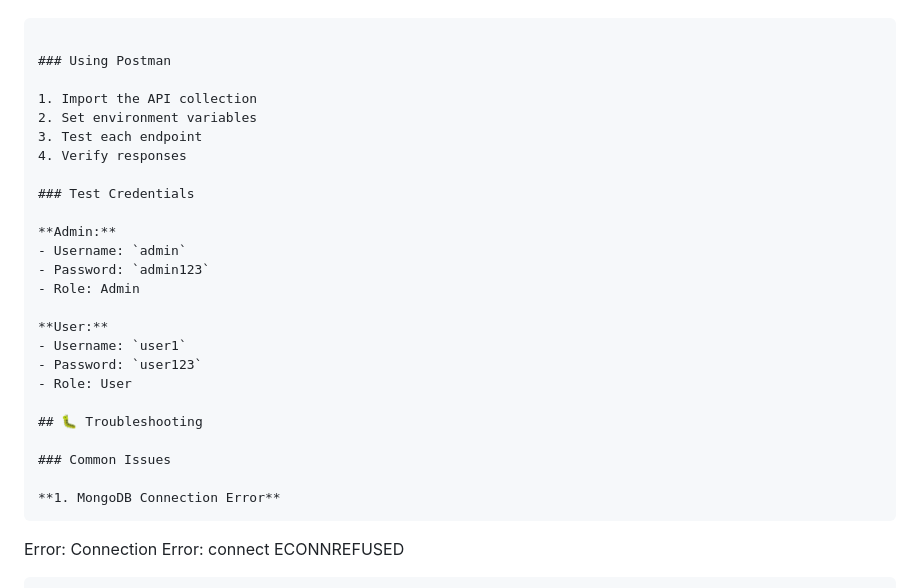
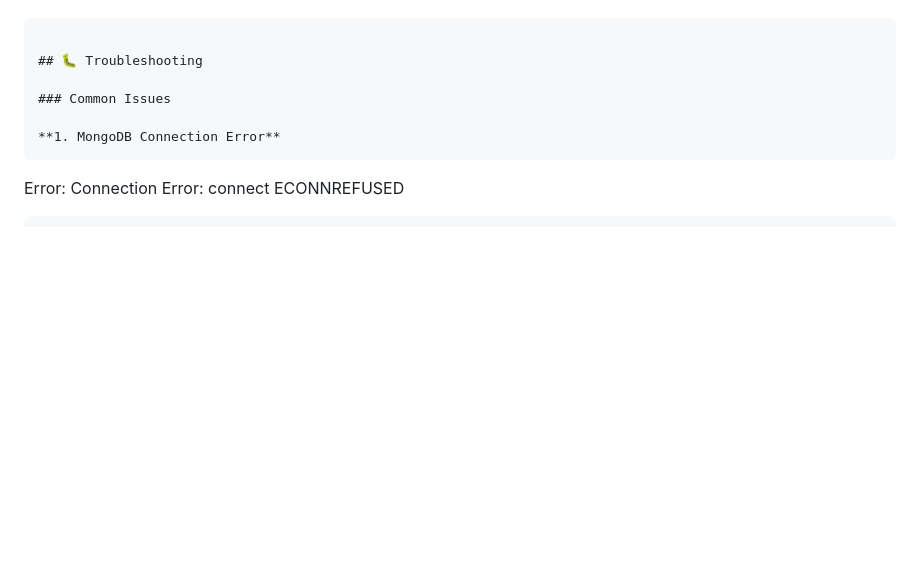
Before and after one commit to lishanthreddy/Ecommerce-cart, a Markdown page: README.md, the part around the change. Rendered like a GitHub page; blank space fills up the shorter version.

````diff
--- a/README.md
+++ b/README.md
@@ -218,25 +218,6 @@ ecommerce-project/
 
 ```
 
-### Using Postman
-
-1. Import the API collection
-2. Set environment variables
-3. Test each endpoint
-4. Verify responses
-
-### Test Credentials
-
-**Admin:**
-- Username: `admin`
-- Password: `admin123`
-- Role: Admin
-
-**User:**
-- Username: `user1`
-- Password: `user123`
-- Role: User
-
 ## 🐛 Troubleshooting
 
 ### Common Issues
````
